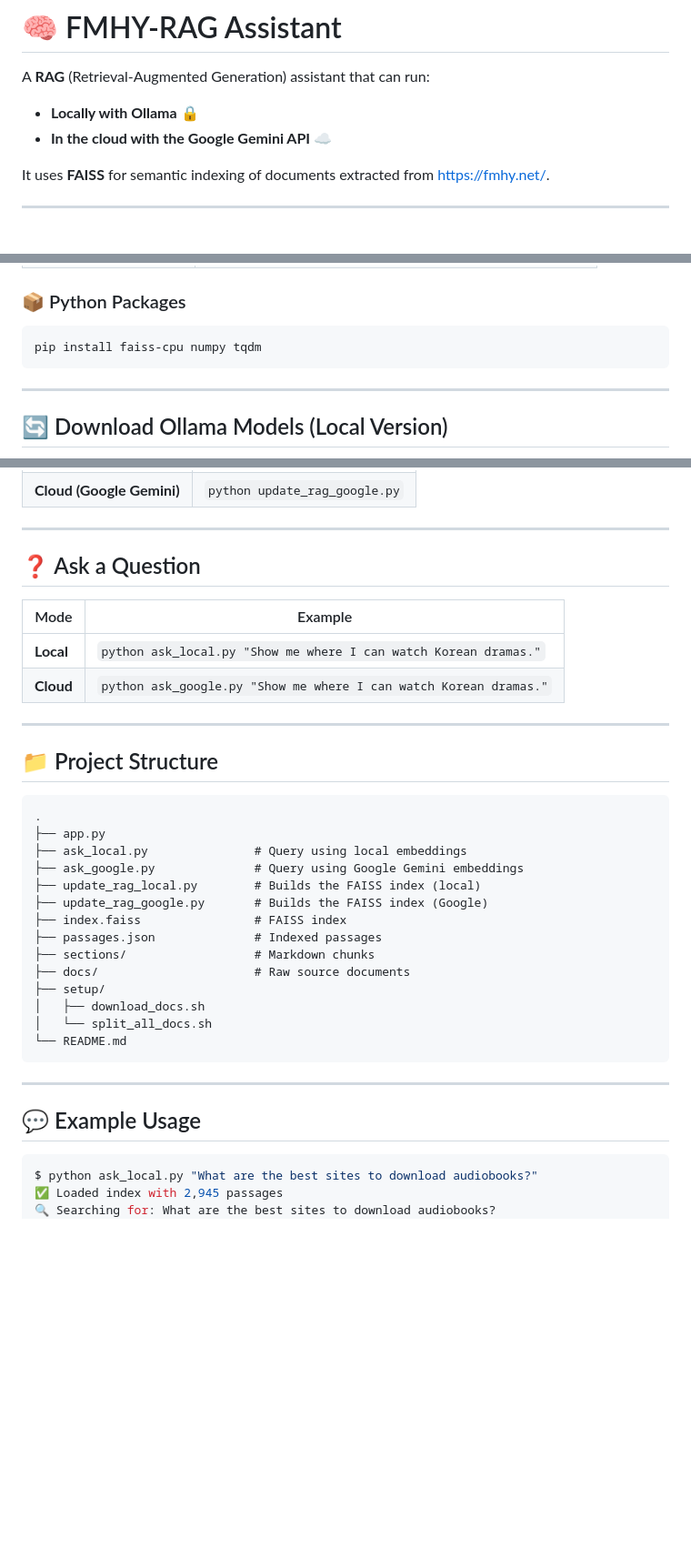
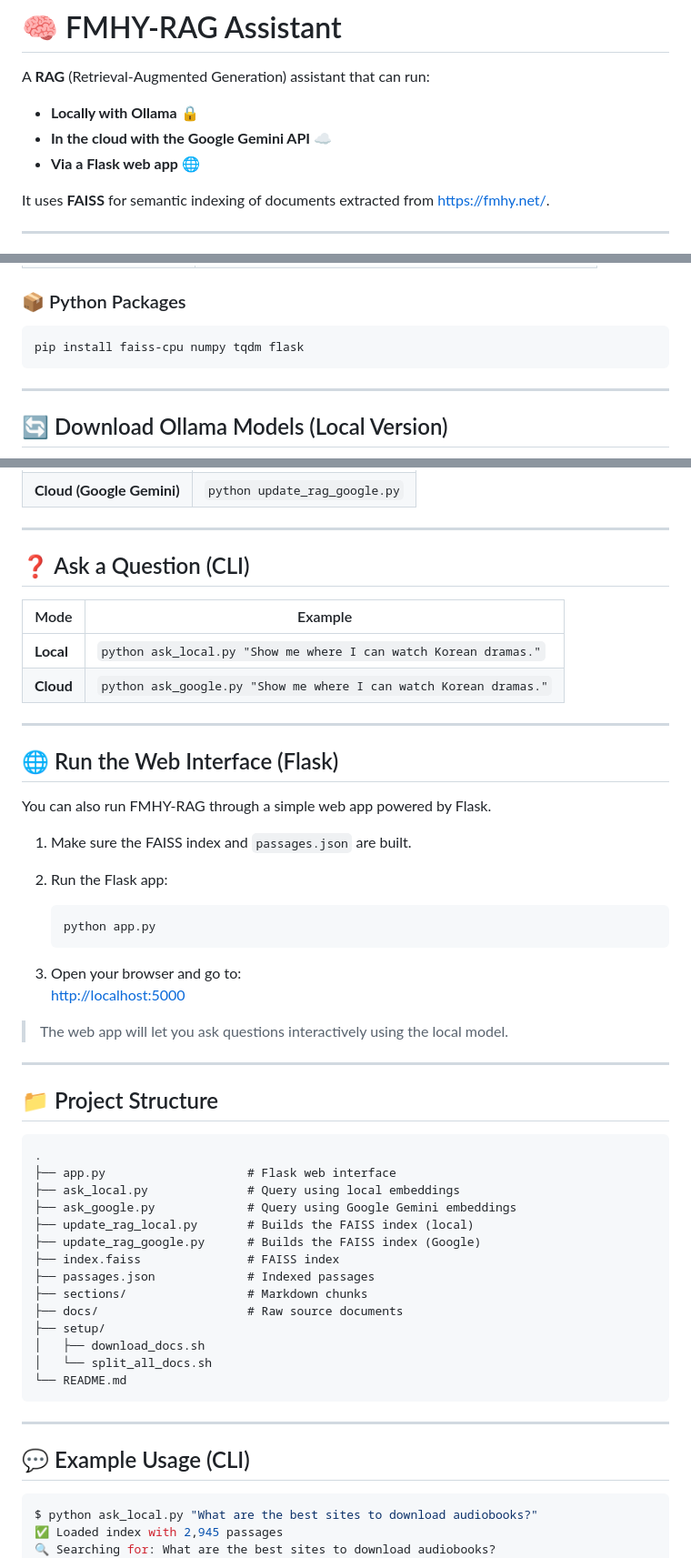
Before and after one commit to Felixcegep/FMHY-RAG, a Markdown page: README.md, 3 parts joined by grey strips. Shown at 91% size. Rendered like a GitHub page; blank space fills up the shorter version.

````diff
--- a/README.md
+++ b/README.md
@@ -4,6 +4,7 @@ A **RAG** (Retrieval-Augmented Generation) assistant that can run:
 
 - **Locally with Ollama** 🔒
 - **In the cloud with the Google Gemini API** ☁️
+- **Via a Flask web app** 🌐
 
 It uses **FAISS** for semantic indexing of documents extracted from <https://fmhy.net/>.
 
@@ -23,7 +24,7 @@ It uses **FAISS** for semantic indexing of documents extracted from <https://fmh
 ### 📦 Python Packages
 
 ```bash
-pip install faiss-cpu numpy tqdm
+pip install faiss-cpu numpy tqdm flask
 ```
 
 ---
@@ -79,7 +80,7 @@ ollama run artifish/llama3.2-uncensored
 
 ---
 
-## ❓ Ask a Question
+## ❓ Ask a Question (CLI)
 
 | Mode       | Example                                                             |
 |------------|---------------------------------------------------------------------|
@@ -88,19 +89,38 @@ ollama run artifish/llama3.2-uncensored
 
 ---
 
+## 🌐 Run the Web Interface (Flask)
+
+You can also run FMHY-RAG through a simple web app powered by Flask.
+
+1. Make sure the FAISS index and `passages.json` are built.
+
+2. Run the Flask app:
+
+   ```bash
+   python app.py
+   ```
+
+3. Open your browser and go to:
+   [http://localhost:5000](http://localhost:5000)
+
+> The web app will let you ask questions interactively using the local model.
+
+---
+
 ## 📁 Project Structure
 
 ```
 .
-├── app.py
-├── ask_local.py               # Query using local embeddings
-├── ask_google.py              # Query using Google Gemini embeddings
-├── update_rag_local.py        # Builds the FAISS index (local)
-├── update_rag_google.py       # Builds the FAISS index (Google)
-├── index.faiss                # FAISS index
-├── passages.json              # Indexed passages
-├── sections/                  # Markdown chunks
-├── docs/                      # Raw source documents
+├── app.py                    # Flask web interface
+├── ask_local.py              # Query using local embeddings
+├── ask_google.py             # Query using Google Gemini embeddings
+├── update_rag_local.py       # Builds the FAISS index (local)
+├── update_rag_google.py      # Builds the FAISS index (Google)
+├── index.faiss               # FAISS index
+├── passages.json             # Indexed passages
+├── sections/                 # Markdown chunks
+├── docs/                     # Raw source documents
 ├── setup/
 │   ├── download_docs.sh
 │   └── split_all_docs.sh
@@ -109,7 +129,7 @@ ollama run artifish/llama3.2-uncensored
 
 ---
 
-## 💬 Example Usage
+## 💬 Example Usage (CLI)
 
 ```bash
 $ python ask_local.py "What are the best sites to download audiobooks?"
````
Also changed, not shown: other parts of README.md (+1 -0 lines).
